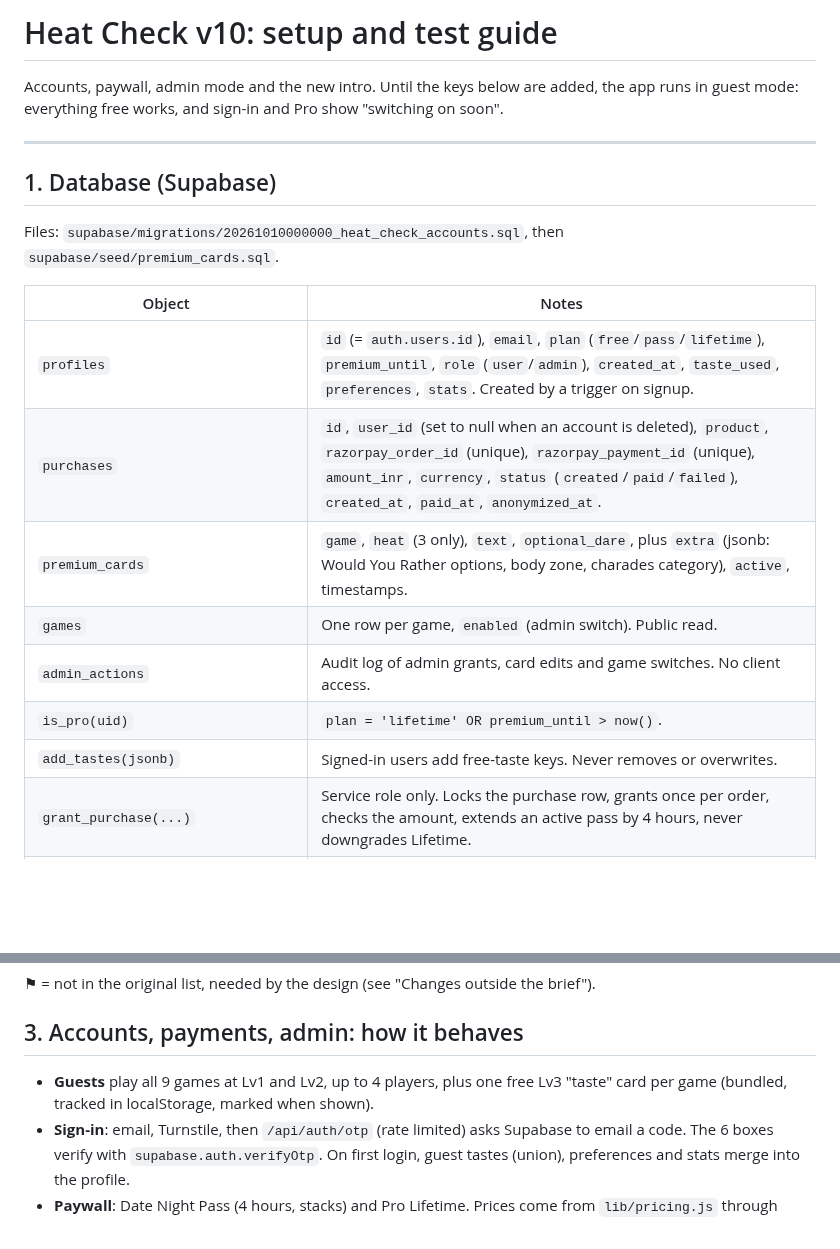
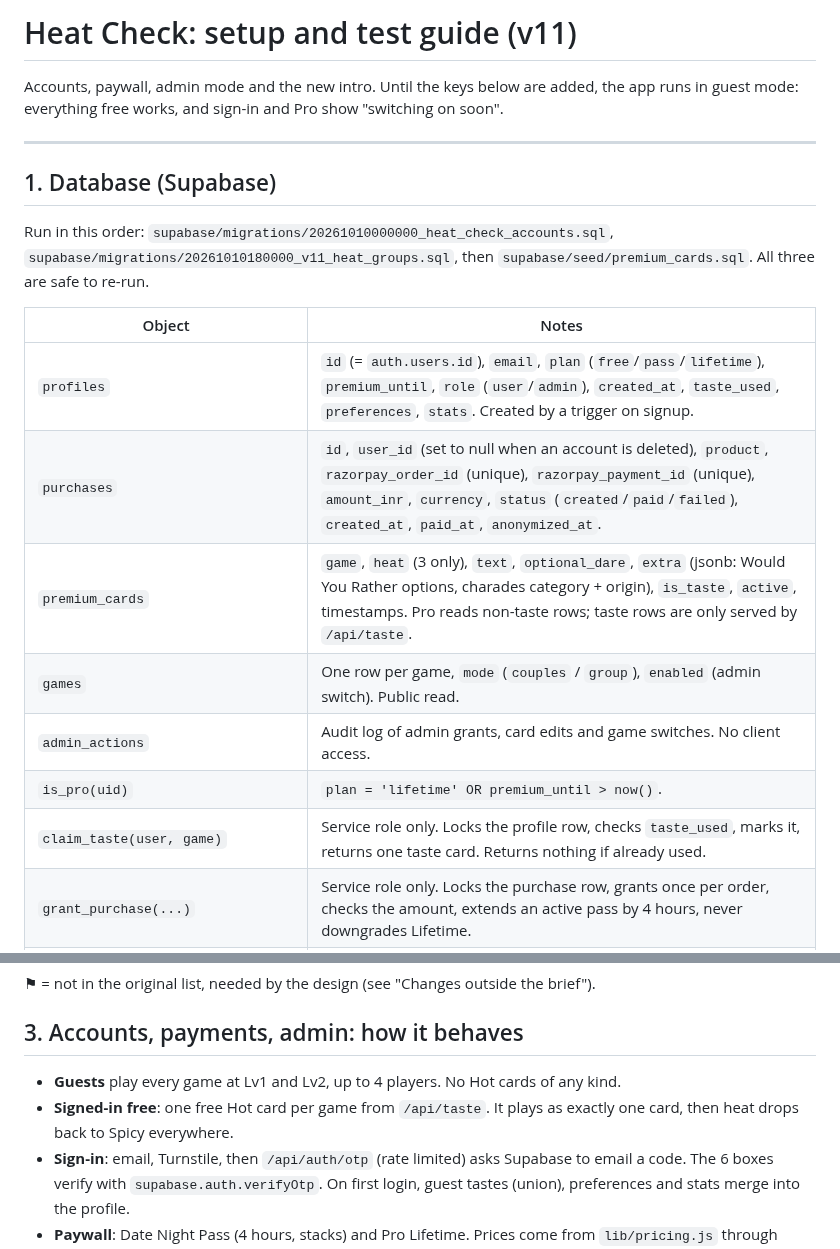
Before and after one commit to velvetthunder15/heat-check, a Markdown page: SETUP.md, 2 parts joined by grey strips. GitHub-like rendering; blank space fills up the shorter version.

```diff
--- a/SETUP.md
+++ b/SETUP.md
@@ -1,4 +1,4 @@
-# Heat Check v10: setup and test guide
+# Heat Check: setup and test guide (v11)
 
 Accounts, paywall, admin mode and the new intro. Until the keys below are added, the app runs in
 guest mode: everything free works, and sign-in and Pro show "switching on soon".
@@ -7,17 +7,17 @@ guest mode: everything free works, and sign-in and Pro show "switching on soon".
 
 ## 1. Database (Supabase)
 
-Files: `supabase/migrations/20261010000000_heat_check_accounts.sql`, then `supabase/seed/premium_cards.sql`.
+Run in this order: `supabase/migrations/20261010000000_heat_check_accounts.sql`, `supabase/migrations/20261010180000_v11_heat_groups.sql`, then `supabase/seed/premium_cards.sql`. All three are safe to re-run.
 
 | Object | Notes |
 |---|---|
 | `profiles` | `id` (= `auth.users.id`), `email`, `plan` (`free`/`pass`/`lifetime`), `premium_until`, `role` (`user`/`admin`), `created_at`, `taste_used`, `preferences`, `stats`. Created by a trigger on signup. |
 | `purchases` | `id`, `user_id` (set to null when an account is deleted), `product`, `razorpay_order_id` (unique), `razorpay_payment_id` (unique), `amount_inr`, `currency`, `status` (`created`/`paid`/`failed`), `created_at`, `paid_at`, `anonymized_at`. |
-| `premium_cards` | `game`, `heat` (3 only), `text`, `optional_dare`, plus `extra` (jsonb: Would You Rather options, body zone, charades category), `active`, timestamps. |
-| `games` | One row per game, `enabled` (admin switch). Public read. |
+| `premium_cards` | `game`, `heat` (3 only), `text`, `optional_dare`, `extra` (jsonb: Would You Rather options, charades category + origin), `is_taste`, `active`, timestamps. Pro reads non-taste rows; taste rows are only served by `/api/taste`. |
+| `games` | One row per game, `mode` (`couples` / `group`), `enabled` (admin switch). Public read. |
 | `admin_actions` | Audit log of admin grants, card edits and game switches. No client access. |
 | `is_pro(uid)` | `plan = 'lifetime' OR premium_until > now()`. |
-| `add_tastes(jsonb)` | Signed-in users add free-taste keys. Never removes or overwrites. |
+| `claim_taste(user, game)` | Service role only. Locks the profile row, checks `taste_used`, marks it, returns one taste card. Returns nothing if already used. |
 | `grant_purchase(...)` | Service role only. Locks the purchase row, grants once per order, checks the amount, extends an active pass by 4 hours, never downgrades Lifetime. |
 | `admin_set_entitlement`, `admin_stats`, `anonymize_user_purchases` | Service role only. |
 
@@ -53,7 +53,8 @@ Set these in Cloudflare Pages, Settings, Variables and Secrets (Production and P
 
 ## 3. Accounts, payments, admin: how it behaves
 
-- **Guests** play all 9 games at Lv1 and Lv2, up to 4 players, plus one free Lv3 "taste" card per game (bundled, tracked in localStorage, marked when shown).
+- **Guests** play every game at Lv1 and Lv2, up to 4 players. No Hot cards of any kind.
+- **Signed-in free**: one free Hot card per game from `/api/taste`. It plays as exactly one card, then heat drops back to Spicy everywhere.
 - **Sign-in**: email, Turnstile, then `/api/auth/otp` (rate limited) asks Supabase to email a code. The 6 boxes verify with `supabase.auth.verifyOtp`. On first login, guest tastes (union), preferences and stats merge into the profile.
 - **Paywall**: Date Night Pass (4 hours, stacks) and Pro Lifetime. Prices come from `lib/pricing.js` through `/api/config`. Guests are sent to sign-in first, then back to the paywall.
 - **Payment**: `/api/create-order`, Razorpay Checkout (UPI block first), `/api/verify-payment` (signature, then confirm and capture with Razorpay, then `grant_purchase`). The webhook does the same thing, so a closed tab still unlocks. Lv3 cards load into memory, no reload.
```
Also changed, not shown: other parts of SETUP.md (+22 -10 lines).
